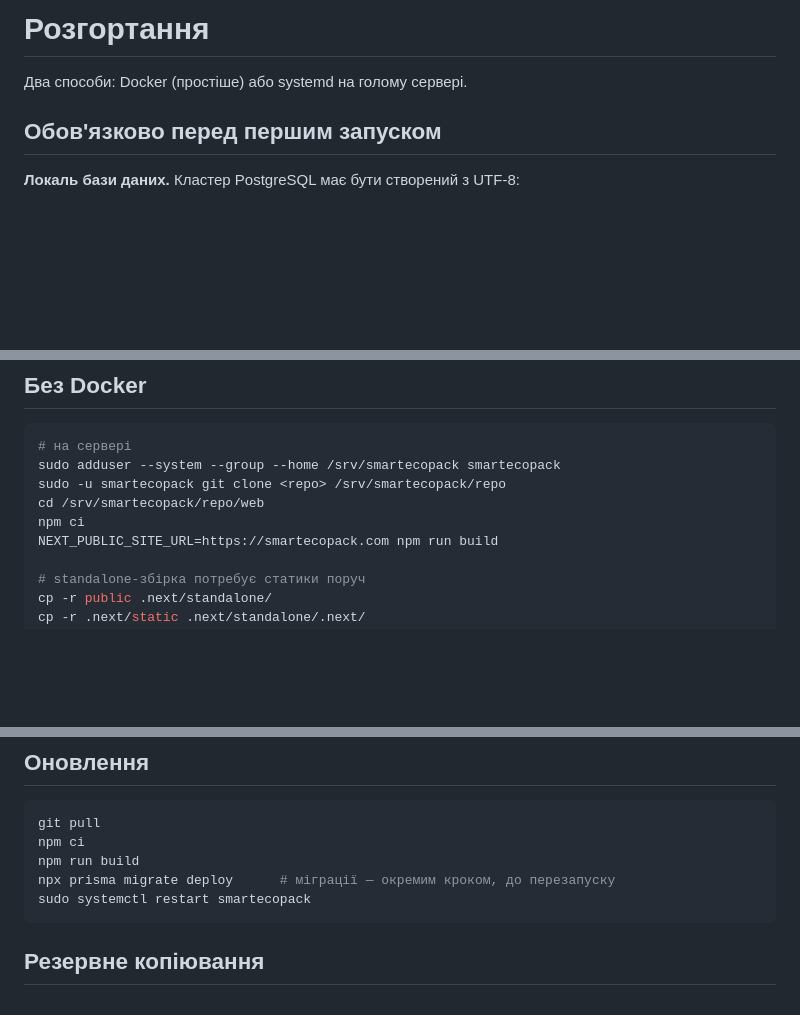
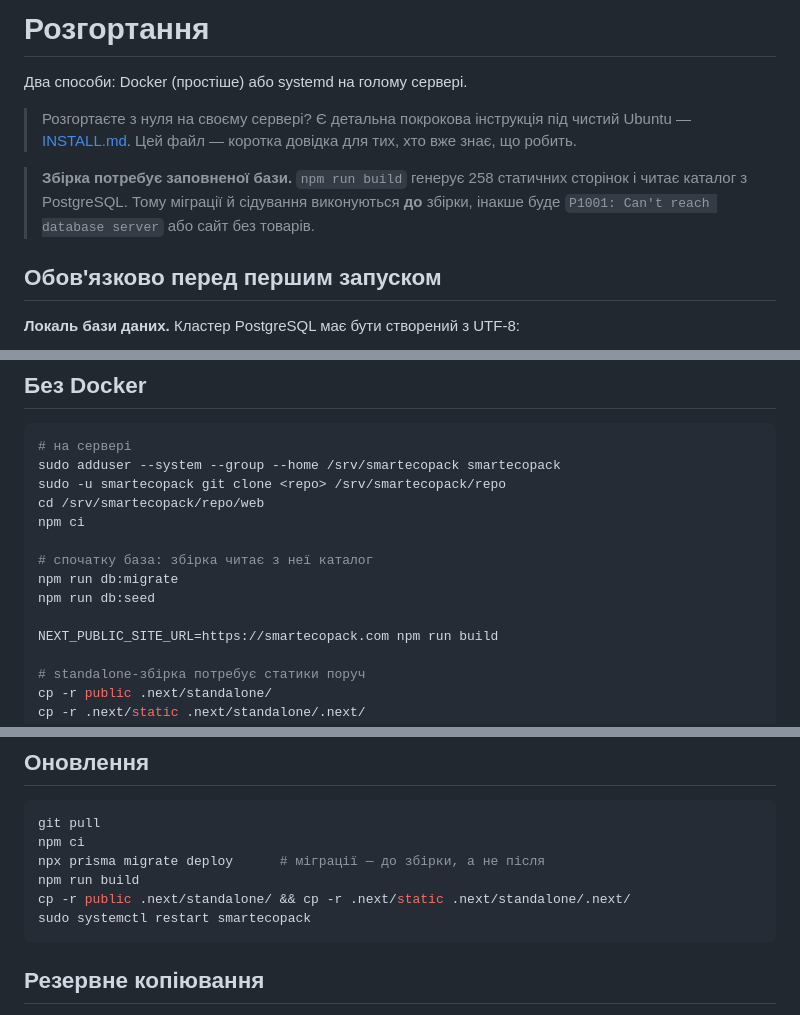
Before and after one commit to SergiiPereyaslov/-, a Markdown page: web/deploy/README.md, 3 parts joined by grey strips. GitHub-like rendering; blank space fills up the shorter version.

````diff
--- a/web/deploy/README.md
+++ b/web/deploy/README.md
@@ -1,6 +1,15 @@
 # Розгортання
 
 Два способи: Docker (простіше) або systemd на голому сервері.
+
+> Розгортаєте з нуля на своєму сервері? Є детальна покрокова інструкція під
+> чистий Ubuntu — [INSTALL.md](INSTALL.md). Цей файл — коротка довідка для тих,
+> хто вже знає, що робить.
+
+> **Збірка потребує заповненої бази.** `npm run build` генерує 258 статичних
+> сторінок і читає каталог з PostgreSQL. Тому міграції й сідування виконуються
+> **до** збірки, інакше буде `P1001: Can't reach database server` або сайт
+> без товарів.
 
 ## Обов'язково перед першим запуском
 
@@ -50,6 +59,11 @@ sudo adduser --system --group --home /srv/smartecopack smartecopack
 sudo -u smartecopack git clone <repo> /srv/smartecopack/repo
 cd /srv/smartecopack/repo/web
 npm ci
+
+# спочатку база: збірка читає з неї каталог
+npm run db:migrate
+npm run db:seed
+
 NEXT_PUBLIC_SITE_URL=https://smartecopack.com npm run build
 
 # standalone-збірка потребує статики поруч
@@ -80,8 +94,9 @@ sudo systemctl daemon-reload && sudo systemctl enable --now smartecopack
 ```bash
 git pull
 npm ci
+npx prisma migrate deploy      # міграції — до збірки, а не після
 npm run build
-npx prisma migrate deploy      # міграції — окремим кроком, до перезапуску
+cp -r public .next/standalone/ && cp -r .next/static .next/standalone/.next/
 sudo systemctl restart smartecopack
 ```
 
````
Also changed, not shown: web/deploy/INSTALL.md (added, +400 -0 lines).
